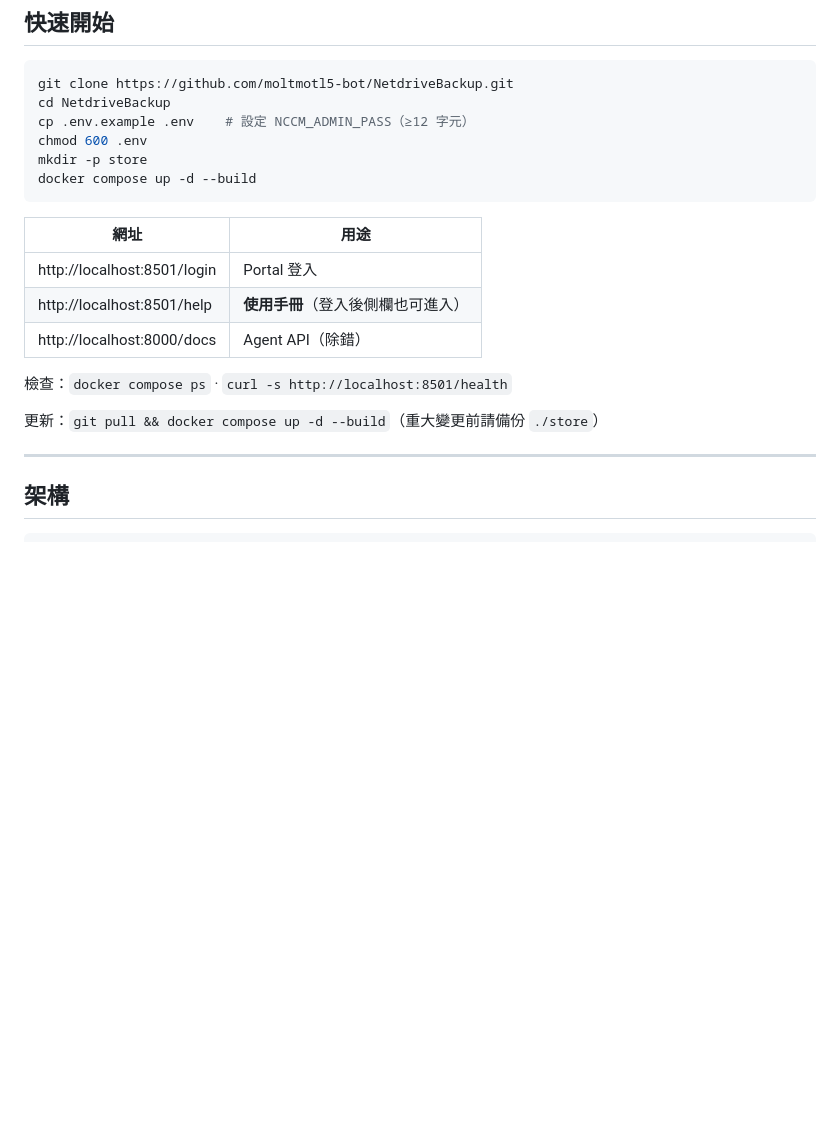
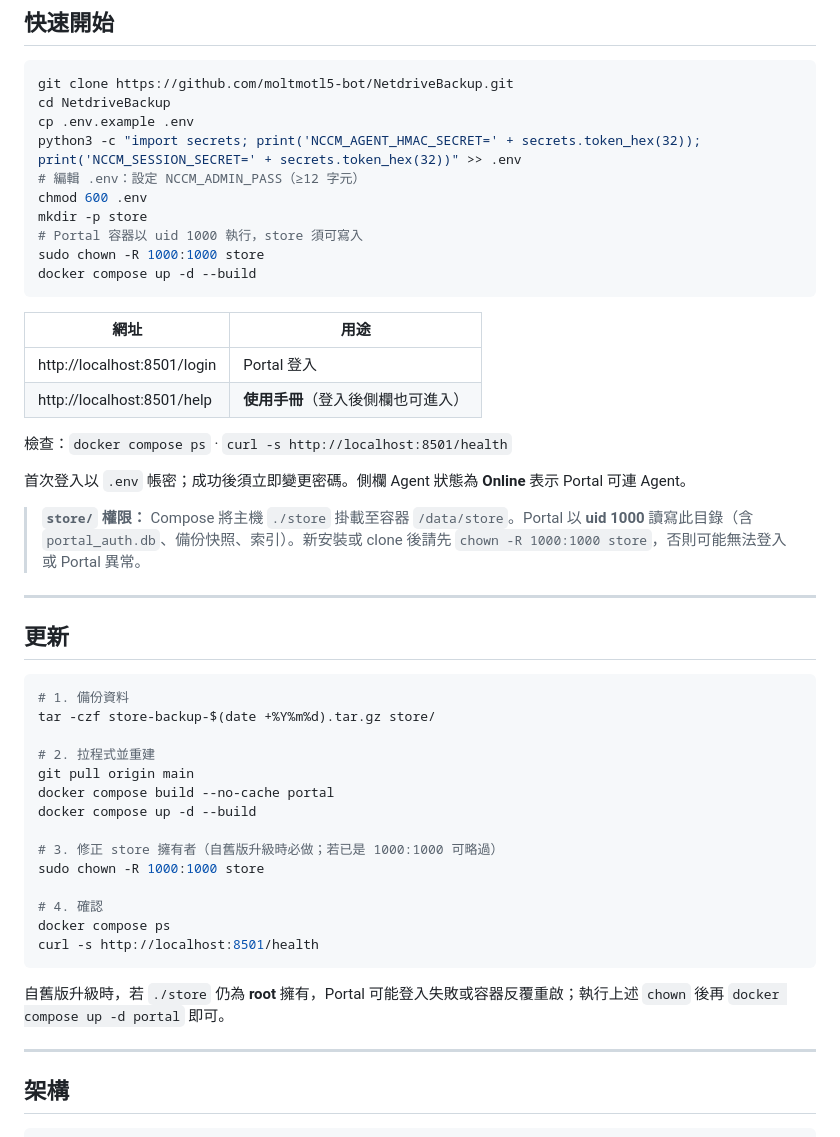
Before and after one commit to moltmotl5-bot/NetdriveBackup, a Markdown page: README.md, the part around the change. GitHub-like rendering; blank space fills up the shorter version.

Commit message:
docs(readme): sync 快速開始 with latest main install flow
Add HMAC/session secret generation, store uid 1000 chown, and a
structured upgrade section; remove Agent :8000 from default quick-start URLs.

Co-authored-by: moltmotl5-bot <moltmotl5-bot@users.noreply.github.com>

````diff
--- a/README.md
+++ b/README.md
@@ -11,9 +11,13 @@
 ```bash
 git clone https://github.com/moltmotl5-bot/NetdriveBackup.git
 cd NetdriveBackup
-cp .env.example .env    # 設定 NCCM_ADMIN_PASS（≥12 字元）
+cp .env.example .env
+python3 -c "import secrets; print('NCCM_AGENT_HMAC_SECRET=' + secrets.token_hex(32)); print('NCCM_SESSION_SECRET=' + secrets.token_hex(32))" >> .env
+# 編輯 .env：設定 NCCM_ADMIN_PASS（≥12 字元）
 chmod 600 .env
 mkdir -p store
+# Portal 容器以 uid 1000 執行，store 須可寫入
+sudo chown -R 1000:1000 store
 docker compose up -d --build
 ```
 
@@ -21,11 +25,35 @@ docker compose up -d --build
 |------|------|
 | http://localhost:8501/login | Portal 登入 |
 | http://localhost:8501/help | **使用手冊**（登入後側欄也可進入） |
-| http://localhost:8000/docs | Agent API（除錯） |
 
 檢查：`docker compose ps` · `curl -s http://localhost:8501/health`
 
-更新：`git pull && docker compose up -d --build`（重大變更前請備份 `./store`）
+首次登入以 `.env` 帳密；成功後須立即變更密碼。側欄 Agent 狀態為 **Online** 表示 Portal 可連 Agent。
+
+> **`store/` 權限：** Compose 將主機 `./store` 掛載至容器 `/data/store`。Portal 以 **uid 1000** 讀寫此目錄（含 `portal_auth.db`、備份快照、索引）。新安裝或 clone 後請先 `chown -R 1000:1000 store`，否則可能無法登入或 Portal 異常。
+
+---
+
+## 更新
+
+```bash
+# 1. 備份資料
+tar -czf store-backup-$(date +%Y%m%d).tar.gz store/
+
+# 2. 拉程式並重建
+git pull origin main
+docker compose build --no-cache portal
+docker compose up -d --build
+
+# 3. 修正 store 擁有者（自舊版升級時必做；若已是 1000:1000 可略過）
+sudo chown -R 1000:1000 store
+
+# 4. 確認
+docker compose ps
+curl -s http://localhost:8501/health
+```
+
+自舊版升級時，若 `./store` 仍為 **root** 擁有，Portal 可能登入失敗或容器反覆重啟；執行上述 `chown` 後再 `docker compose up -d portal` 即可。
 
 ---
 
````
